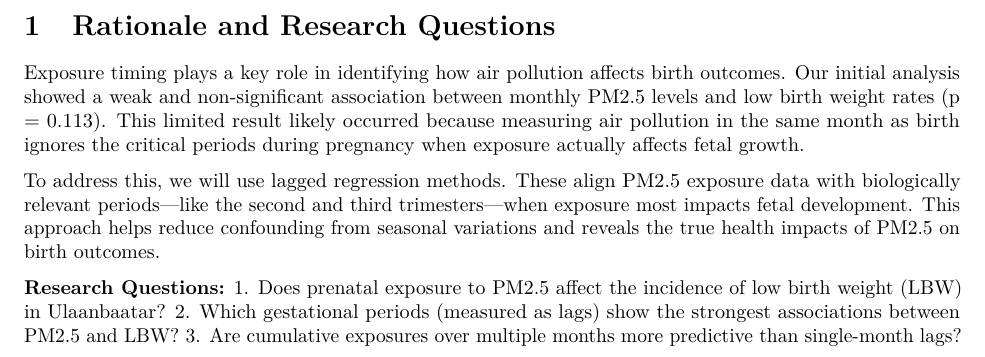
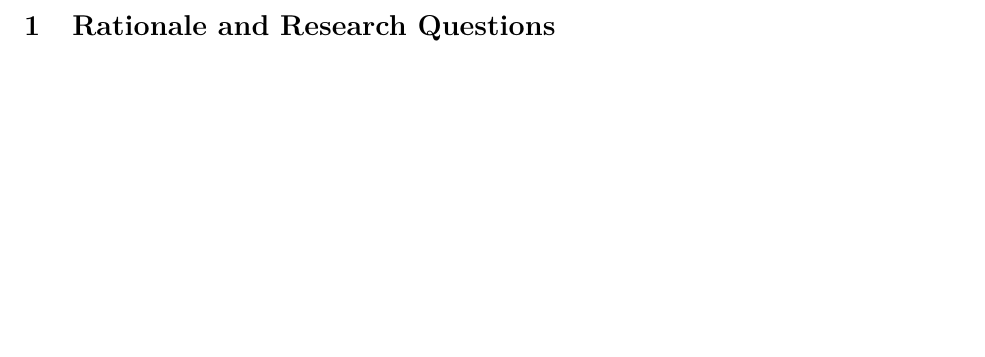
Before and after one commit to Nilab23/ENV872_Final-Project, a LaTeX document (Output/Project_Report.tex): part of page 4 of 16, cut so that both start at the same text, the shorter picture padded with empty space. Compiled offline with pdfLaTeX.

Commit message:
Rationale Removed

```diff
--- a/Output/Project_Report.tex
+++ b/Output/Project_Report.tex
@@ -152,25 +152,6 @@
 
 \section{Rationale and Research
 Questions}\label{rationale-and-research-questions}
-
-Exposure timing plays a key role in identifying how air pollution
-affects birth outcomes. Our initial analysis showed a weak and
-non-significant association between monthly PM2.5 levels and low birth
-weight rates (p = 0.113). This limited result likely occurred because
-measuring air pollution in the same month as birth ignores the critical
-periods during pregnancy when exposure actually affects fetal growth.
-
-To address this, we will use lagged regression methods. These align
-PM2.5 exposure data with biologically relevant periods---like the second
-and third trimesters---when exposure most impacts fetal development.
-This approach helps reduce confounding from seasonal variations and
-reveals the true health impacts of PM2.5 on birth outcomes.
-
-\textbf{Research Questions:} 1. Does prenatal exposure to PM2.5 affect
-the incidence of low birth weight (LBW) in Ulaanbaatar? 2. Which
-gestational periods (measured as lags) show the strongest associations
-between PM2.5 and LBW? 3. Are cumulative exposures over multiple months
-more predictive than single-month lags?
 
 \newpage
 
```
Also changed, not shown: Output/Project_Report.pdf, Output/Project_Report_files/figure-latex/lbw-vs-pm25-1.pdf, Output/Project_Report_files/figure-latex/pm25-daily-trend-1.pdf, Output/Project_Report_files/figure-latex/pm25-missing-by-year-1.pdf, Output/Project_Report_files/figure-latex/pm25-monthly-boxplot-1.pdf, 1 other file.
